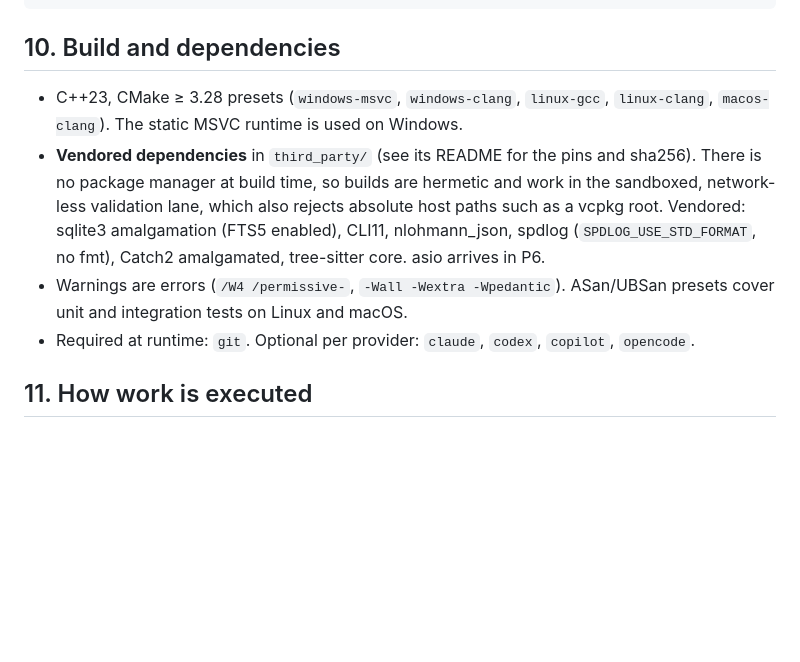
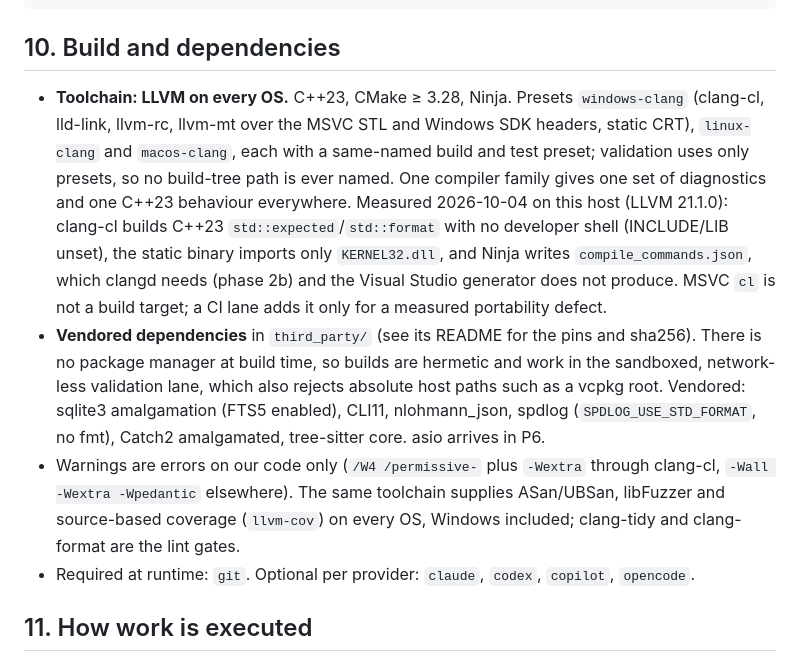
Before and after one commit to shrec/AIWorkHub, a Markdown page: AIWorkhubCli/ARCHITECTURE.md, the part around the change. Drawn GitHub-style; blank space fills up the shorter version.

Commit message:
docs(awh): build the native CLI with LLVM on every OS
Measured on this host (LLVM 21.1.0): clang-cl builds C++23 std::expected
and std::format without a developer shell, the static binary imports only
KERNEL32.dll, and Ninja emits compile_commands.json for clangd.

Co-Authored-By: Claude Opus 5.5 (1M context) <noreply@anthropic.com>

```diff
--- a/AIWorkhubCli/ARCHITECTURE.md
+++ b/AIWorkhubCli/ARCHITECTURE.md
@@ -333,16 +333,27 @@ AIWorkhubCli/
 
 ## 10. Build and dependencies
 
-- C++23, CMake ≥ 3.28 presets (`windows-msvc`, `windows-clang`, `linux-gcc`,
-  `linux-clang`, `macos-clang`). The static MSVC runtime is used on Windows.
+- **Toolchain: LLVM on every OS.** C++23, CMake ≥ 3.28, Ninja. Presets
+  `windows-clang` (clang-cl, lld-link, llvm-rc, llvm-mt over the MSVC STL and
+  Windows SDK headers, static CRT), `linux-clang` and `macos-clang`, each with a
+  same-named build and test preset; validation uses only presets, so no
+  build-tree path is ever named. One compiler family gives one set of
+  diagnostics and one C++23 behaviour everywhere. Measured 2026-10-04 on this
+  host (LLVM 21.1.0): clang-cl builds C++23 `std::expected`/`std::format` with no
+  developer shell (INCLUDE/LIB unset), the static binary imports only
+  `KERNEL32.dll`, and Ninja writes `compile_commands.json`, which clangd needs
+  (phase 2b) and the Visual Studio generator does not produce. MSVC `cl` is not
+  a build target; a CI lane adds it only for a measured portability defect.
 - **Vendored dependencies** in `third_party/` (see its README for the pins and
   sha256). There is no package manager at build time, so builds are hermetic
   and work in the sandboxed, network-less validation lane, which also rejects
   absolute host paths such as a vcpkg root. Vendored: sqlite3 amalgamation
   (FTS5 enabled), CLI11, nlohmann_json, spdlog (`SPDLOG_USE_STD_FORMAT`, no fmt),
   Catch2 amalgamated, tree-sitter core. asio arrives in P6.
-- Warnings are errors (`/W4 /permissive-`, `-Wall -Wextra -Wpedantic`).
-  ASan/UBSan presets cover unit and integration tests on Linux and macOS.
+- Warnings are errors on our code only (`/W4 /permissive-` plus `-Wextra`
+  through clang-cl, `-Wall -Wextra -Wpedantic` elsewhere). The same toolchain
+  supplies ASan/UBSan, libFuzzer and source-based coverage (`llvm-cov`) on every
+  OS, Windows included; clang-tidy and clang-format are the lint gates.
 - Required at runtime: `git`. Optional per provider: `claude`, `codex`,
   `copilot`, `opencode`.
 
```
